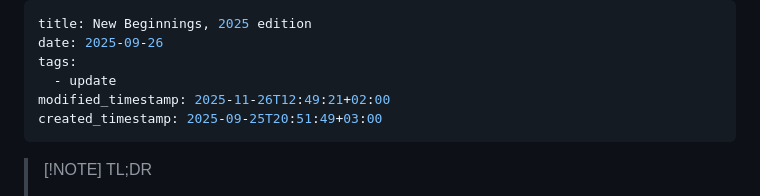
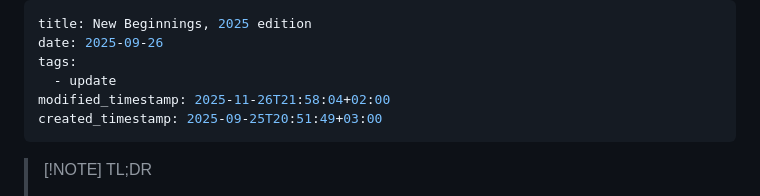
Before and after one commit to hxii/0xff.nu, a Markdown page: source/news-2025.md, the part around the change. GitHub-like rendering.

```diff
--- a/source/news-2025.md
+++ b/source/news-2025.md
@@ -3,7 +3,7 @@ title: New Beginnings, 2025 edition
 date: 2025-09-26
 tags:
   - update
-modified_timestamp: 2025-11-26T12:49:21+02:00
+modified_timestamp: 2025-11-26T21:58:04+02:00
 created_timestamp: 2025-09-25T20:51:49+03:00
 ---
 > [!NOTE] TL;DR
```
